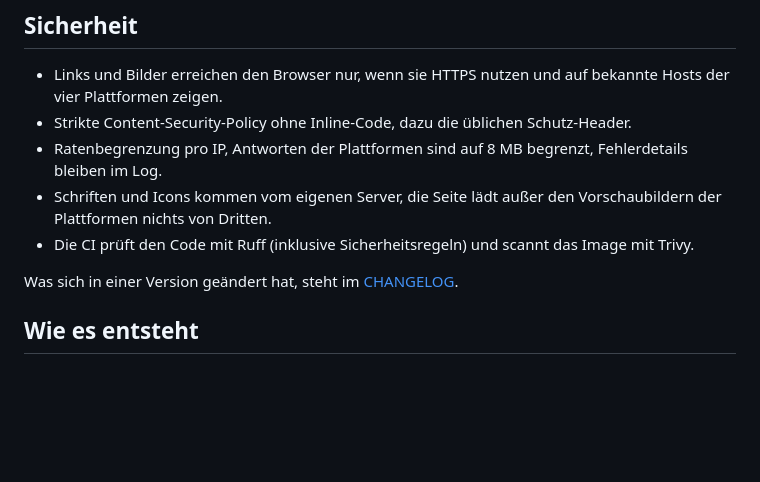
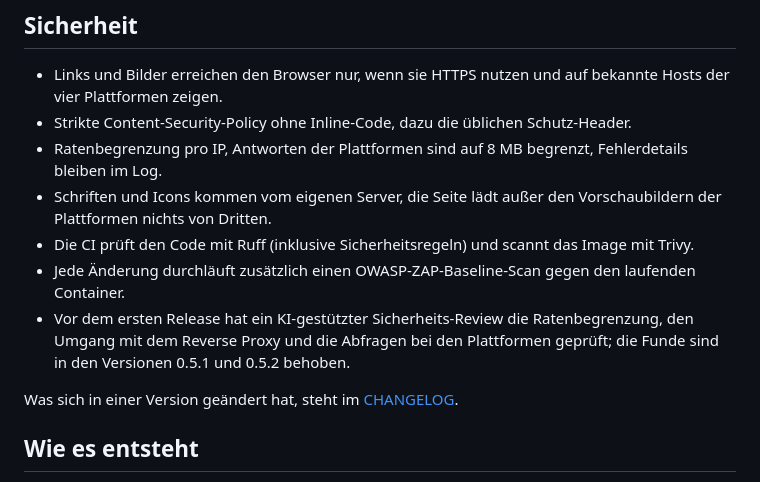
Before and after one commit to Schnuecks/print-roulette, a Markdown page: README.de.md, the part around the change. Drawn GitHub-style; blank space fills up the shorter version.

```diff
--- a/README.de.md
+++ b/README.de.md
@@ -142,6 +142,11 @@ Jede Variable mit einem Zugang kann auch als `NAME_FILE` auf eine Datei zeigen.
 - Schriften und Icons kommen vom eigenen Server, die Seite lädt außer den Vorschaubildern der
   Plattformen nichts von Dritten.
 - Die CI prüft den Code mit Ruff (inklusive Sicherheitsregeln) und scannt das Image mit Trivy.
+- Jede Änderung durchläuft zusätzlich einen OWASP-ZAP-Baseline-Scan gegen den laufenden
+  Container.
+- Vor dem ersten Release hat ein KI-gestützter Sicherheits-Review die Ratenbegrenzung, den
+  Umgang mit dem Reverse Proxy und die Abfragen bei den Plattformen geprüft; die Funde sind in
+  den Versionen 0.5.1 und 0.5.2 behoben.
 
 Was sich in einer Version geändert hat, steht im [CHANGELOG](CHANGELOG.md).
 
```
